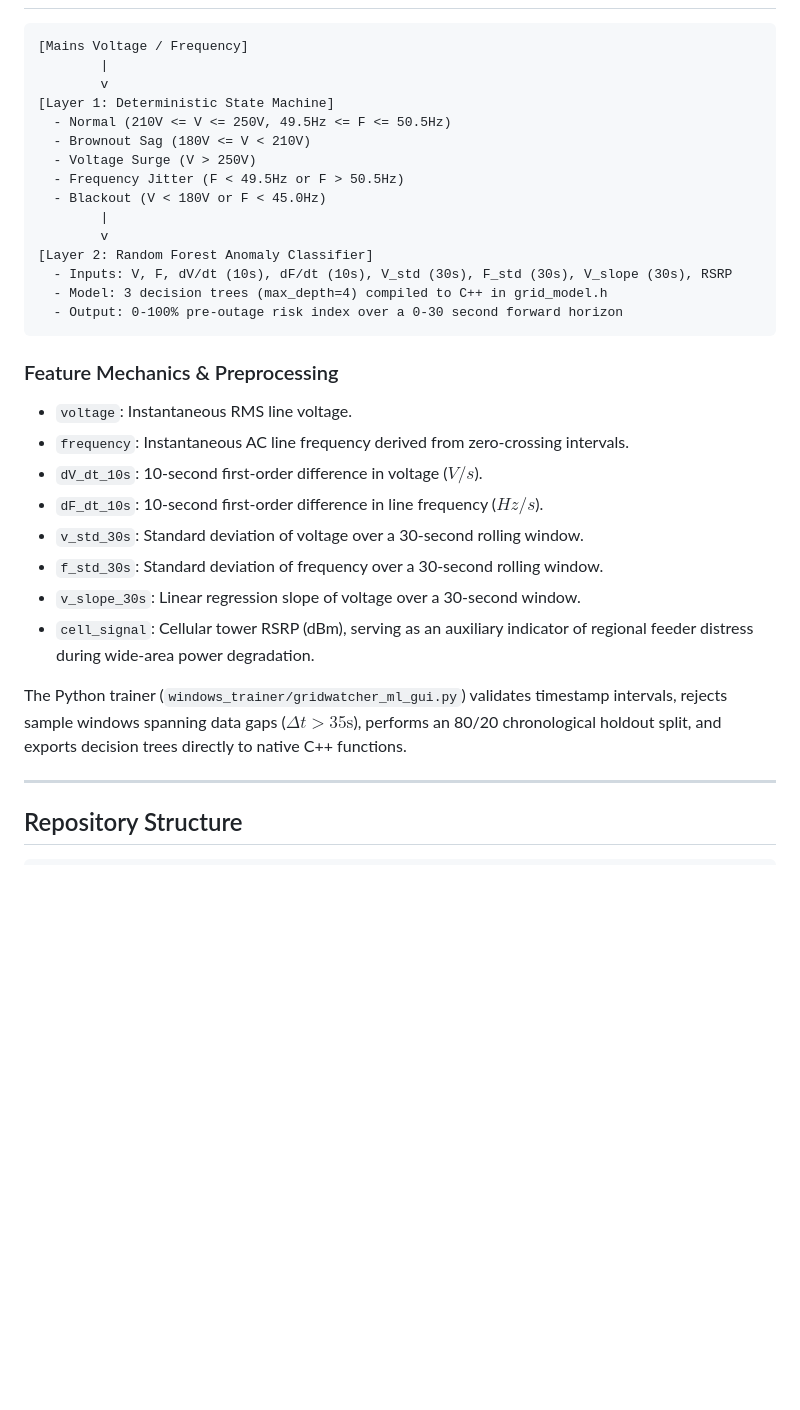
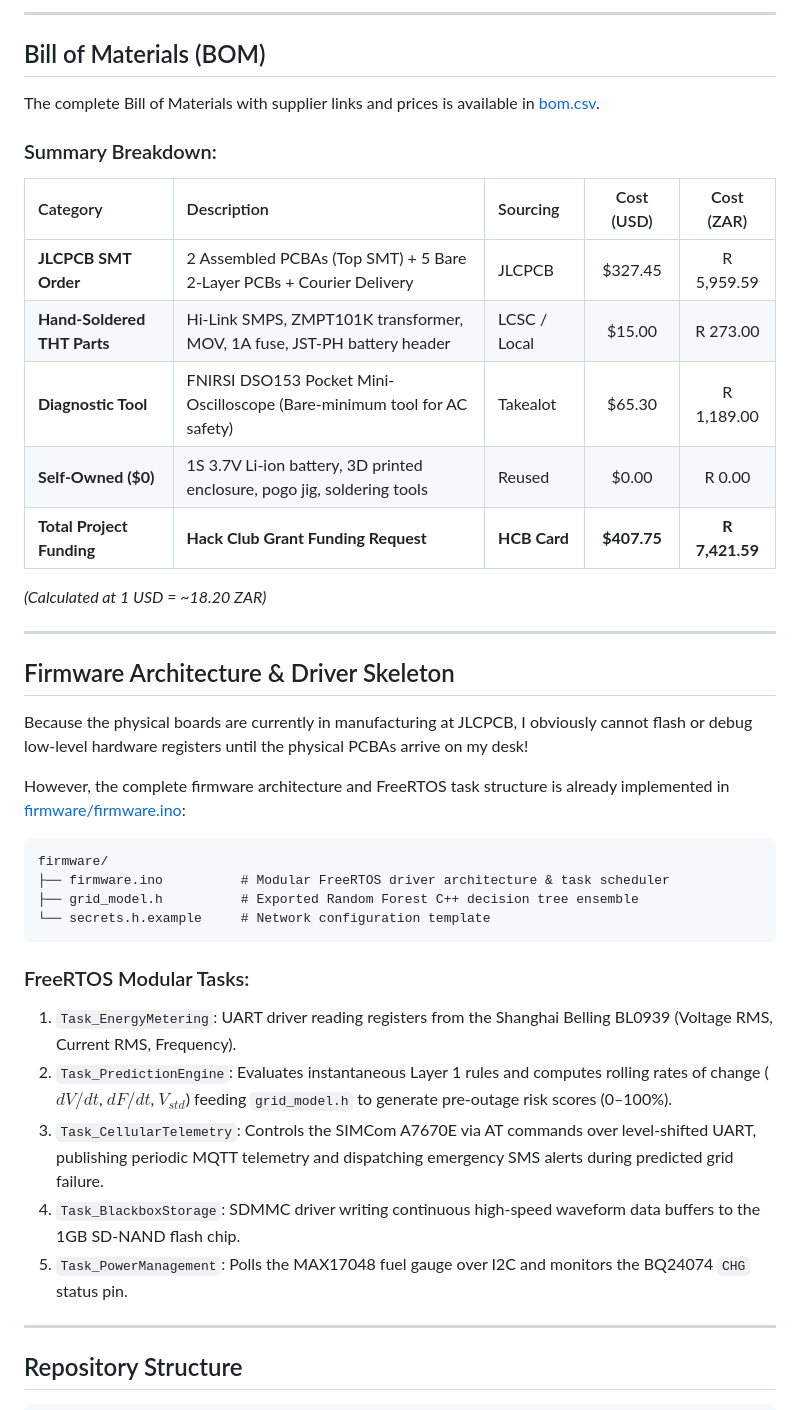
Before and after one commit to kylerichter36-coder/GridWatcher, a Markdown page: README.md, the part around one of its changes. GitHub-like rendering; blank space fills up the shorter version.

````diff
--- a/README.md
+++ b/README.md
@@ -75,33 +105,42 @@ The functional prototype validates firmware logic, telemetry schemas, and predic
+---
+
+## Bill of Materials (BOM)
+
+The complete Bill of Materials with supplier links and prices is available in [bom.csv](bom.csv).
+
+### Summary Breakdown:
+
+| Category | Description | Sourcing | Cost (USD) | Cost (ZAR) |
+| :--- | :--- | :--- | :---: | :---: |
+| **JLCPCB SMT Order** | 2 Assembled PCBAs (Top SMT) + 5 Bare 2-Layer PCBs + Courier Delivery | JLCPCB | $327.45 | R 5,959.59 |
+| **Hand-Soldered THT Parts** | Hi-Link SMPS, ZMPT101K transformer, MOV, 1A fuse, JST-PH battery header | LCSC / Local | $15.00 | R 273.00 |
+| **Diagnostic Tool** | FNIRSI DSO153 Pocket Mini-Oscilloscope (Bare-minimum tool for AC safety) | Takealot | $65.30 | R 1,189.00 |
+| **Self-Owned ($0)** | 1S 3.7V Li-ion battery, 3D printed enclosure, pogo jig, soldering tools | Reused | $0.00 | R 0.00 |
+| **Total Project Funding** | **Hack Club Grant Funding Request** | **HCB Card** | **$407.75** | **R 7,421.59** |
+
+*(Calculated at 1 USD = ~18.20 ZAR)*
+
+---
+
+## Firmware Architecture & Driver Skeleton
+
+Because the physical boards are currently in manufacturing at JLCPCB, I obviously cannot flash or debug low-level hardware registers until the physical PCBAs arrive on my desk!
+
+However, the complete firmware architecture and FreeRTOS task structure is already implemented in [firmware/firmware.ino](firmware/firmware.ino):
 
 ```
-[Mains Voltage / Frequency]
-        |
-        v
-[Layer 1: Deterministic State Machine]
-  - Normal (210V <= V <= 250V, 49.5Hz <= F <= 50.5Hz)
-  - Brownout Sag (180V <= V < 210V)
-  - Voltage Surge (V > 250V)
-  - Frequency Jitter (F < 49.5Hz or F > 50.5Hz)
-  - Blackout (V < 180V or F < 45.0Hz)
-        |
-        v
-[Layer 2: Random Forest Anomaly Classifier]
-  - Inputs: V, F, dV/dt (10s), dF/dt (10s), V_std (30s), F_std (30s), V_slope (30s), RSRP
-  - Model: 3 decision trees (max_depth=4) compiled to C++ in grid_model.h
-  - Output: 0-100% pre-outage risk index over a 0-30 second forward horizon
+firmware/
+├── firmware.ino          # Modular FreeRTOS driver architecture & task scheduler
+├── grid_model.h          # Exported Random Forest C++ decision tree ensemble
+└── secrets.h.example     # Network configuration template
 ```
 
-### Feature Mechanics & Preprocessing
-* `voltage`: Instantaneous RMS line voltage.
-* `frequency`: Instantaneous AC line frequency derived from zero-crossing intervals.
-* `dV_dt_10s`: 10-second first-order difference in voltage ($V/s$).
-* `dF_dt_10s`: 10-second first-order difference in line frequency ($Hz/s$).
-* `v_std_30s`: Standard deviation of voltage over a 30-second rolling window.
-* `f_std_30s`: Standard deviation of frequency over a 30-second rolling window.
-* `v_slope_30s`: Linear regression slope of voltage over a 30-second window.
-* `cell_signal`: Cellular tower RSRP (dBm), serving as an auxiliary indicator of regional feeder distress during wide-area power degradation.
-
-The Python trainer (`windows_trainer/gridwatcher_ml_gui.py`) validates timestamp intervals, rejects sample windows spanning data gaps ($\Delta t > 35\text{s}$), performs an 80/20 chronological holdout split, and exports decision trees directly to native C++ functions.
+### FreeRTOS Modular Tasks:
+1. `Task_EnergyMetering`: UART driver reading registers from the Shanghai Belling BL0939 (Voltage RMS, Current RMS, Frequency).
+2. `Task_PredictionEngine`: Evaluates instantaneous Layer 1 rules and computes rolling rates of change ($dV/dt$, $dF/dt$, $V_{std}$) feeding `grid_model.h` to generate pre-outage risk scores (0–100%).
+3. `Task_CellularTelemetry`: Controls the SIMCom A7670E via AT commands over level-shifted UART, publishing periodic MQTT telemetry and dispatching emergency SMS alerts during predicted grid failure.
+4. `Task_BlackboxStorage`: SDMMC driver writing continuous high-speed waveform data buffers to the 1GB SD-NAND flash chip.
+5. `Task_PowerManagement`: Polls the MAX17048 fuel gauge over I2C and monitors the BQ24074 `CHG` status pin.
 
 ---
 
````
Also changed, not shown: other parts of README.md (+114 -91 lines).
